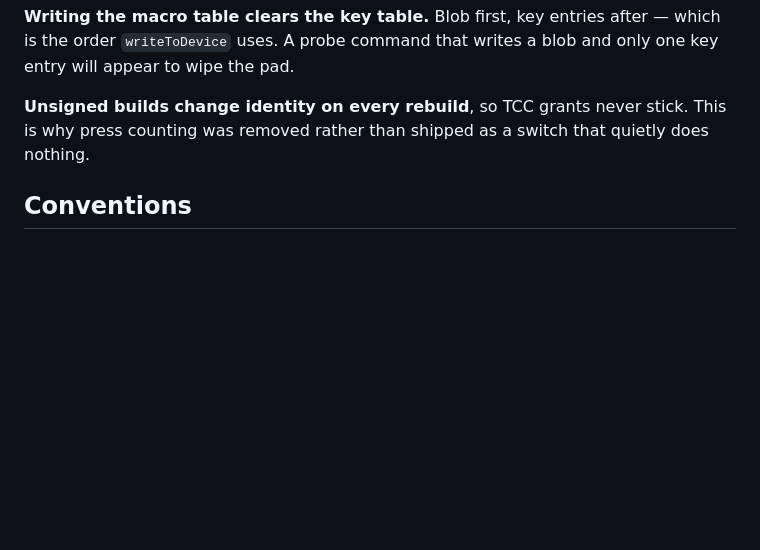
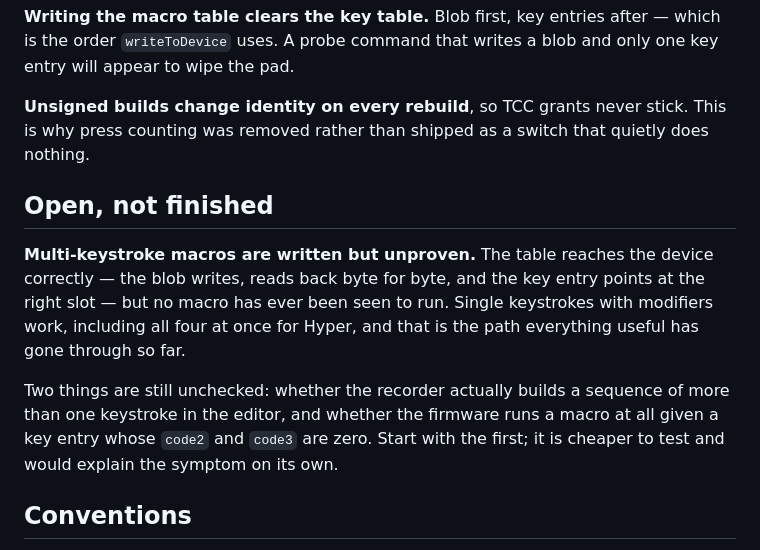
Before and after one commit to dozzenn/knurl, a Markdown page: CLAUDE.md, the part around the change. GitHub-like rendering; blank space fills up the shorter version.

Commit message:
Record that macros are written but unproven
The code has a full macro path and nothing marks it as unverified, so the next
person to read it — including a future session — would reasonably assume it
works. No macro has been seen to run on hardware. Single keystrokes, modifiers
included, are what everything useful has actually used.

Co-Authored-By: Claude Opus 5 <noreply@anthropic.com>

```diff
--- a/CLAUDE.md
+++ b/CLAUDE.md
@@ -86,6 +86,19 @@ blob and only one key entry will appear to wipe the pad.
 This is why press counting was removed rather than shipped as a switch that
 quietly does nothing.
 
+## Open, not finished
+
+**Multi-keystroke macros are written but unproven.** The table reaches the
+device correctly — the blob writes, reads back byte for byte, and the key entry
+points at the right slot — but no macro has ever been seen to run. Single
+keystrokes with modifiers work, including all four at once for Hyper, and that
+is the path everything useful has gone through so far.
+
+Two things are still unchecked: whether the recorder actually builds a sequence
+of more than one keystroke in the editor, and whether the firmware runs a macro
+at all given a key entry whose `code2` and `code3` are zero. Start with the
+first; it is cheaper to test and would explain the symptom on its own.
+
 ## Conventions
 
 - Say what the hardware actually does. Where a control would change nothing —
```
